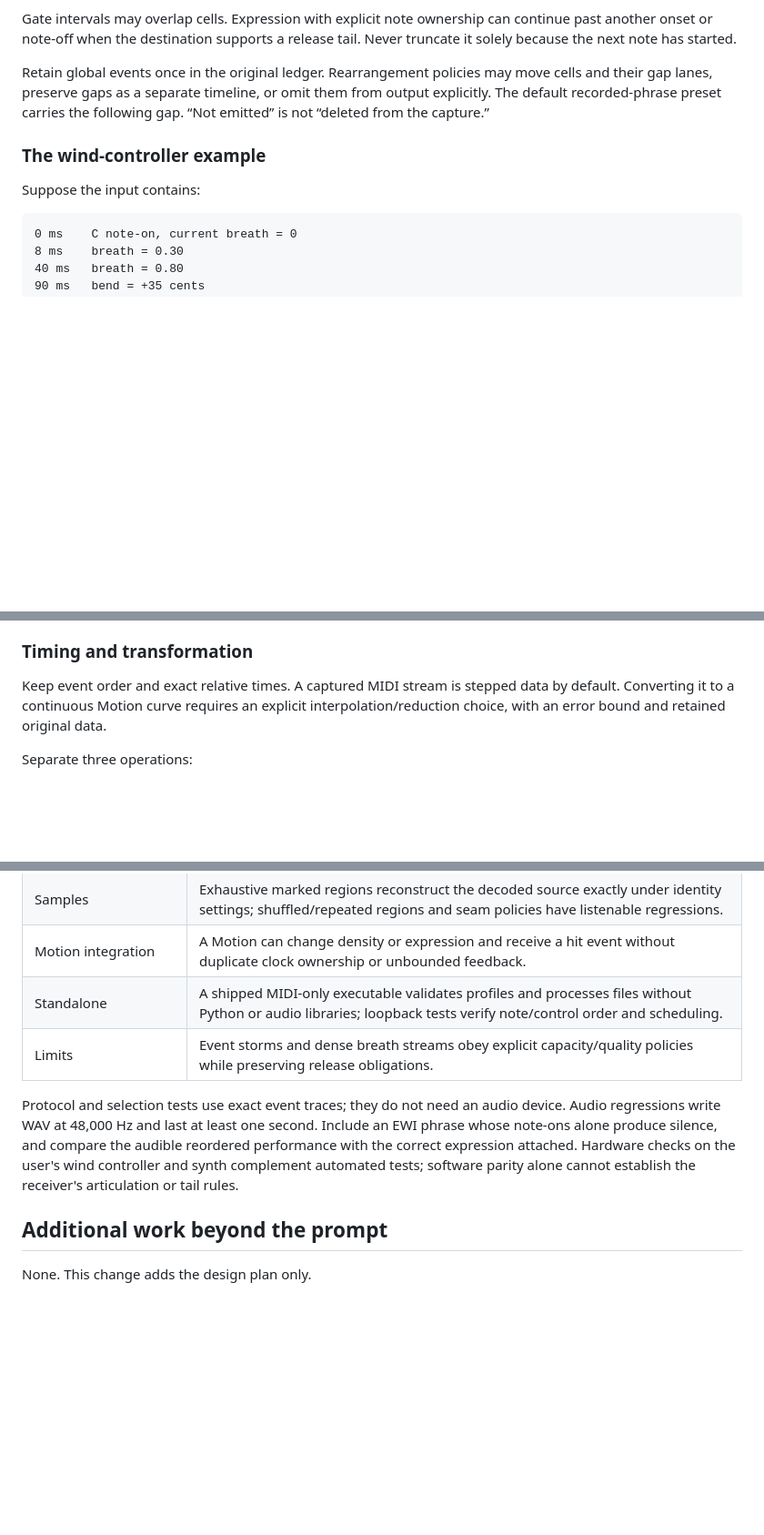
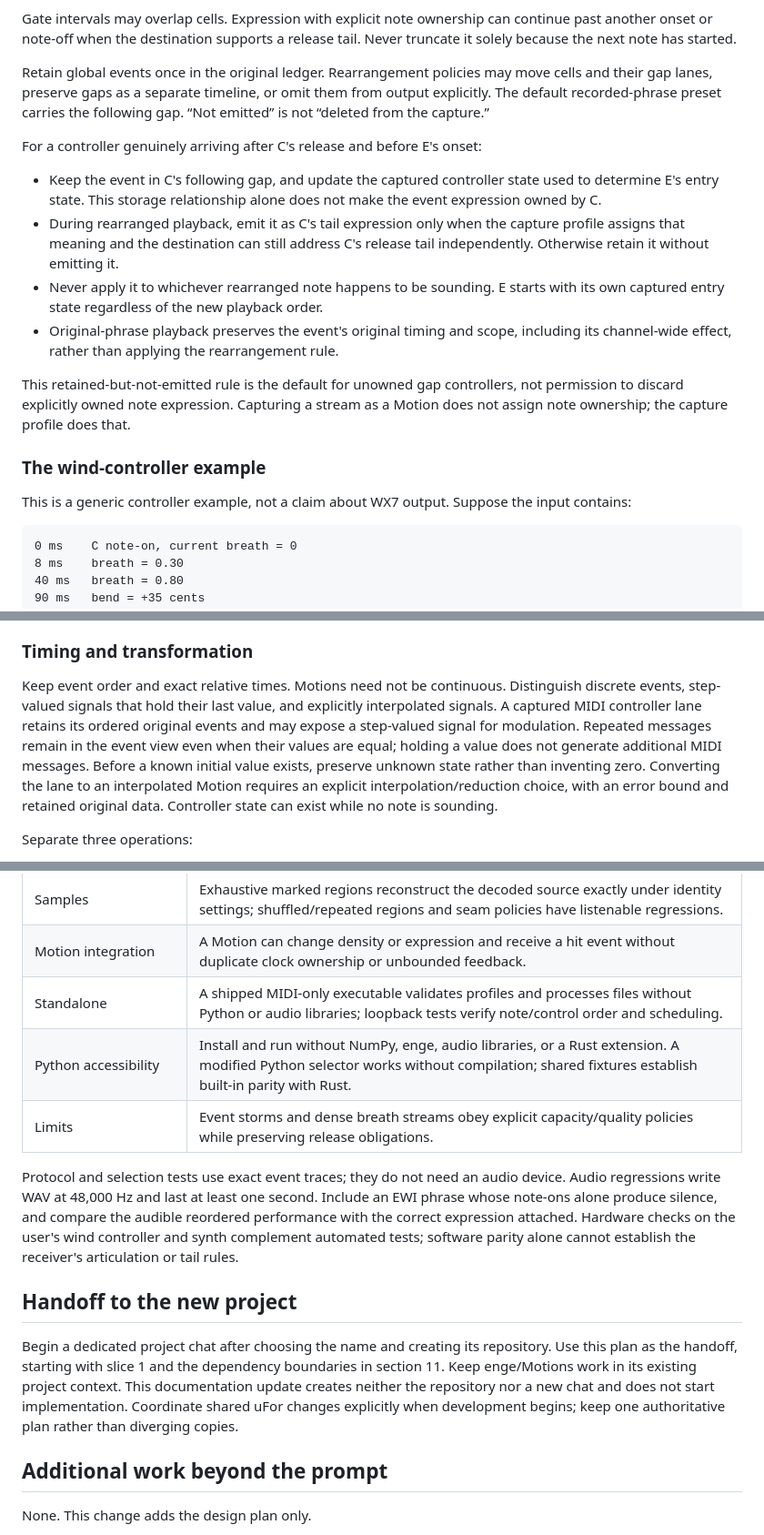
Before and after one commit to rec/enge, a Markdown page: plan/arpeggiator.md, 3 parts joined by grey strips. Shown at 91% size. Rendered like a GitHub page; blank space fills up the shorter version.

````diff
--- a/plan/arpeggiator.md
+++ b/plan/arpeggiator.md
@@ -216,9 +229,27 @@ move cells and their gap lanes, preserve gaps as a separate timeline, or omit
 them from output explicitly. The default recorded-phrase preset carries the
 following gap. “Not emitted” is not “deleted from the capture.”
 
+For a controller genuinely arriving after C's release and before E's onset:
+
+- Keep the event in C's following gap, and update the captured controller state
+  used to determine E's entry state. This storage relationship alone does not
+  make the event expression owned by C.
+- During rearranged playback, emit it as C's tail expression only when the
+  capture profile assigns that meaning and the destination can still address
+  C's release tail independently. Otherwise retain it without emitting it.
+- Never apply it to whichever rearranged note happens to be sounding. E starts
+  with its own captured entry state regardless of the new playback order.
+- Original-phrase playback preserves the event's original timing and scope,
+  including its channel-wide effect, rather than applying the rearrangement rule.
+
+This retained-but-not-emitted rule is the default for unowned gap controllers,
+not permission to discard explicitly owned note expression. Capturing a stream
+as a Motion does not assign note ownership; the capture profile does that.
+
 ### The wind-controller example
 
-Suppose the input contains:
+This is a generic controller example, not a claim about WX7 output. Suppose
+the input contains:
 
 ```text
 0 ms    C note-on, current breath = 0
@@ -246,9 +277,16 @@ controller values and resolution alongside their declared normalized meaning.
 
 ### Timing and transformation
 
-Keep event order and exact relative times. A captured MIDI stream is stepped
-data by default. Converting it to a continuous Motion curve requires an explicit
+Keep event order and exact relative times. Motions need not be continuous.
+Distinguish discrete events, step-valued signals that hold their last value,
+and explicitly interpolated signals. A captured MIDI controller lane retains
+its ordered original events and may expose a step-valued signal for modulation.
+Repeated messages remain in the event view even when their values are equal;
+holding a value does not generate additional MIDI messages. Before a known
+initial value exists, preserve unknown state rather than inventing zero.
+Converting the lane to an interpolated Motion requires an explicit
 interpolation/reduction choice, with an error bound and retained original data.
+Controller state can exist while no note is sounding.
 
 Separate three operations:
 
@@ -661,6 +730,7 @@ silently fold unrelated unfinished Motion features into an arp change.
 | Samples | Exhaustive marked regions reconstruct the decoded source exactly under identity settings; shuffled/repeated regions and seam policies have listenable regressions. |
 | Motion integration | A Motion can change density or expression and receive a hit event without duplicate clock ownership or unbounded feedback. |
 | Standalone | A shipped MIDI-only executable validates profiles and processes files without Python or audio libraries; loopback tests verify note/control order and scheduling. |
+| Python accessibility | Install and run without NumPy, enge, audio libraries, or a Rust extension. A modified Python selector works without compilation; shared fixtures establish built-in parity with Rust. |
 | Limits | Event storms and dense breath streams obey explicit capacity/quality policies while preserving release obligations. |
 
 Protocol and selection tests use exact event traces; they do not need an audio
@@ -670,6 +740,15 @@ audible reordered performance with the correct expression attached. Hardware
 checks on the user's wind controller and synth complement automated tests;
 software parity alone cannot establish the receiver's articulation or tail rules.
 
+## Handoff to the new project
+
+Begin a dedicated project chat after choosing the name and creating its
+repository. Use this plan as the handoff, starting with slice 1 and the dependency
+boundaries in section 11. Keep enge/Motions work in its existing project context.
+This documentation update creates neither the repository nor a new chat and
+does not start implementation. Coordinate shared uFor changes explicitly when
+development begins; keep one authoritative plan rather than diverging copies.
+
 ## Additional work beyond the prompt
 
 None. This change adds the design plan only.
````
Also changed, not shown: other parts of plan/arpeggiator.md (+57 -13 lines).
